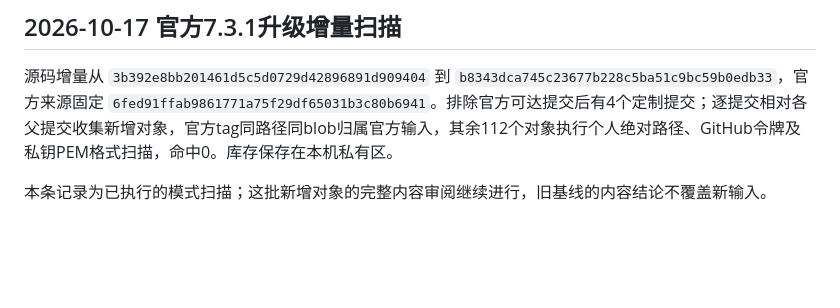
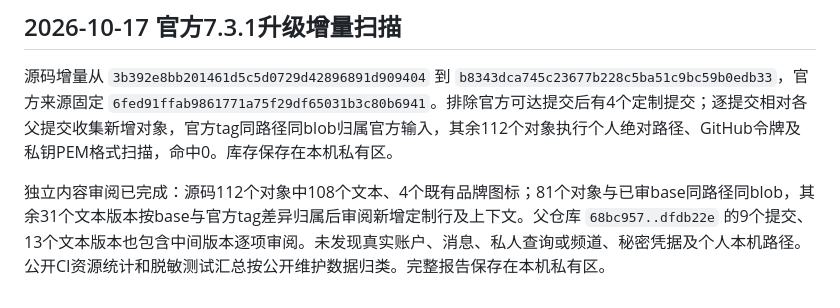
Before and after one commit to lonefisher/fishgram, a Markdown page: docs/PUBLIC-SOURCE-AUDIT.md, the part around the change. Drawn GitHub-style; blank space fills up the shorter version.

Commit message:
Record independent 7.3.1 public content review

```diff
--- a/docs/PUBLIC-SOURCE-AUDIT.md
+++ b/docs/PUBLIC-SOURCE-AUDIT.md
@@ -74,4 +74,4 @@ Pages 只包含开发说明页及 `.nojekyll`。公开页面 HTTP 200，字节
 
 源码增量从 `3b392e8bb201461d5c5d0729d42896891d909404` 到 `b8343dca745c23677b228c5ba51c9bc59b0edb33`，官方来源固定 `6fed91ffab9861771a75f29df65031b3c80b6941`。排除官方可达提交后有4个定制提交；逐提交相对各父提交收集新增对象，官方tag同路径同blob归属官方输入，其余112个对象执行个人绝对路径、GitHub令牌及私钥PEM格式扫描，命中0。库存保存在本机私有区。
 
-本条记录为已执行的模式扫描；这批新增对象的完整内容审阅继续进行，旧基线的内容结论不覆盖新输入。
+独立内容审阅已完成：源码112个对象中108个文本、4个既有品牌图标；81个对象与已审base同路径同blob，其余31个文本版本按base与官方tag差异归属后审阅新增定制行及上下文。父仓库 `68bc957..dfdb22e` 的9个提交、13个文本版本也包含中间版本逐项审阅。未发现真实账户、消息、私人查询或频道、秘密凭据及个人本机路径。公开CI资源统计和脱敏测试汇总按公开维护数据归类。完整报告保存在本机私有区。
```
